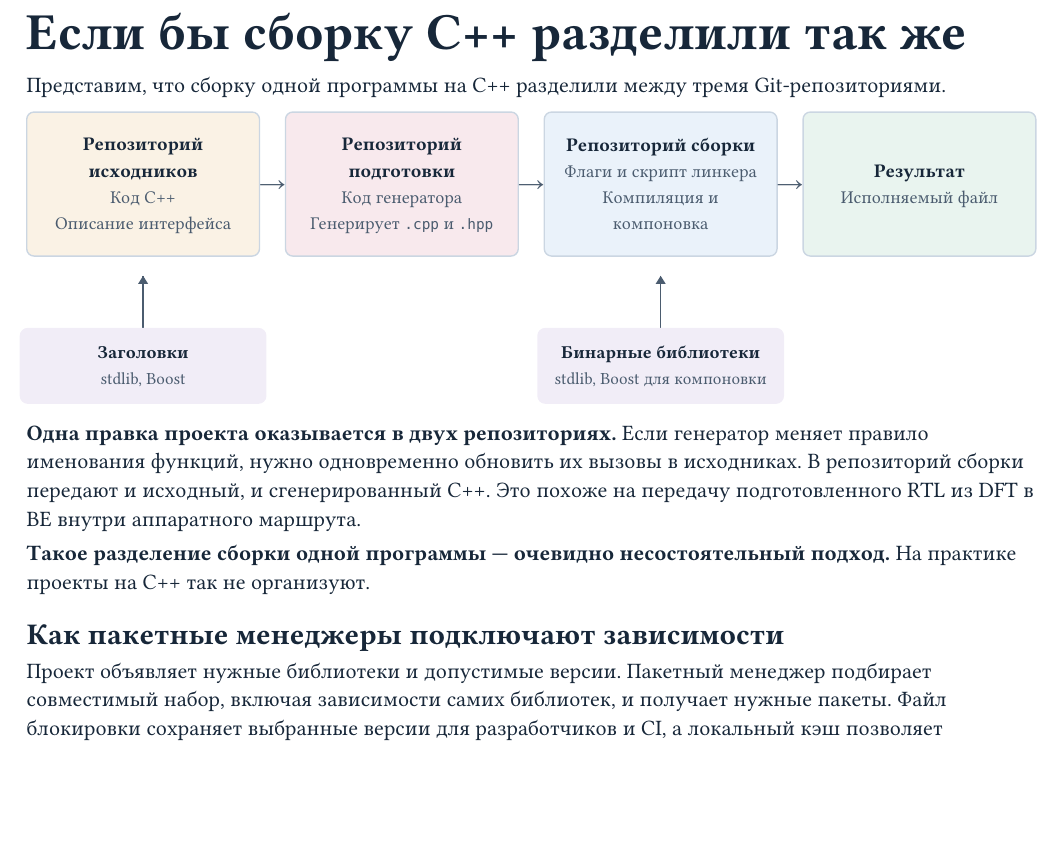
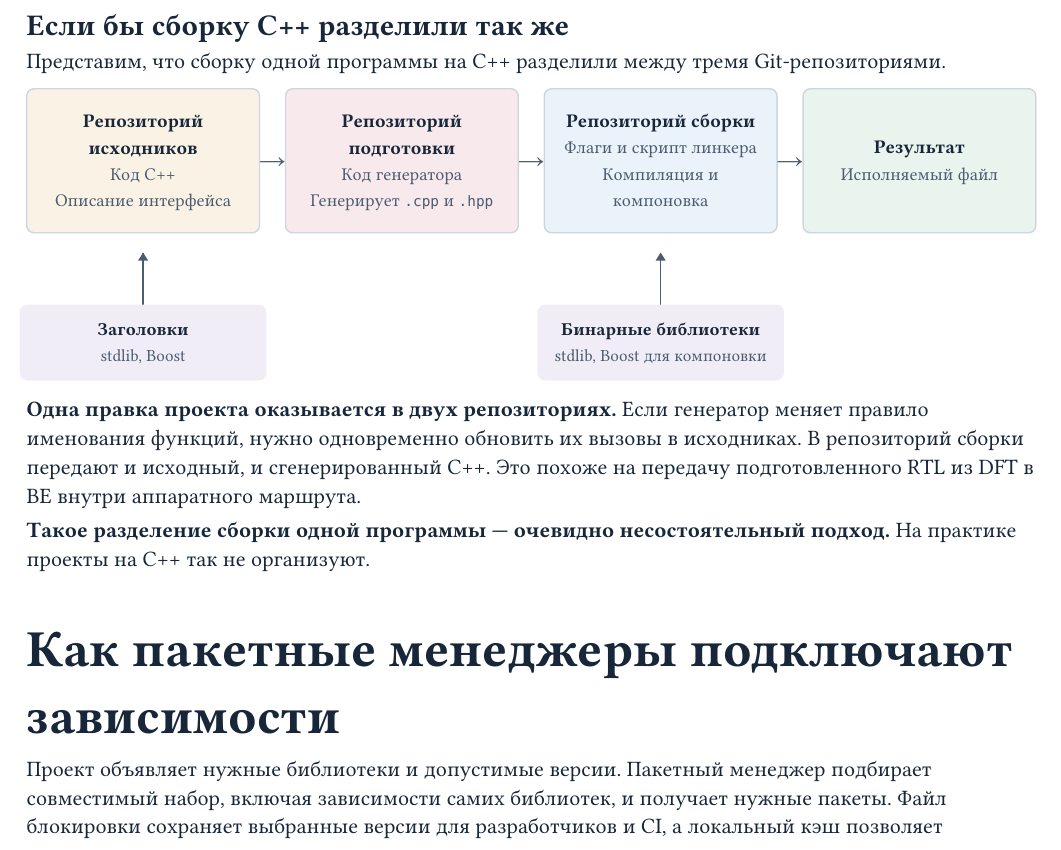
Before and after one commit to Bigyin1/CoreRef, a Typst document (docs/why-coreref.typ): part of page 3 of 3, cut so that both start at the same text, the shorter picture padded with empty space. Compiled offline with Typst 0.15.

Commit message:
docs: organize the route example and dependency sections

```diff
--- a/docs/why-coreref.typ
+++ b/docs/why-coreref.typ
@@ -255,14 +255,12 @@ DFT и BE — стадии сборки этого проекта. RTL прое
 вместе лежат исходники, файлы CMake, флаги компилятора и скрипт линкера.
 Проектные файлы аппаратного маршрута следует хранить вместе по тому же принципу.
 
-#pagebreak()
-
-= Если бы сборку C++ разделили так же
+#block(breakable: false)[
+  == Если бы сборку C++ разделили так же
 
   Представим, что сборку одной программы на C++ разделили между тремя
   Git-репозиториями.
 
-#block(breakable: false)[
   #pipeline(
     card(
       [Репозиторий исходников],
@@ -295,8 +292,9 @@ Git-репозиториями.
 
   *Такое разделение сборки одной программы — очевидно несостоятельный подход.*
   На практике проекты на C++ так не организуют.
+]
 
-== Как пакетные менеджеры подключают зависимости
+= Как пакетные менеджеры подключают зависимости
 
 Проект объявляет нужные библиотеки и допустимые версии. Пакетный менеджер
 подбирает совместимый набор, включая зависимости самих библиотек, и получает
```
Also changed, not shown: docs/why-coreref.typ (1 more changed lines). Lines whose indentation alone changed are shown as unchanged.
